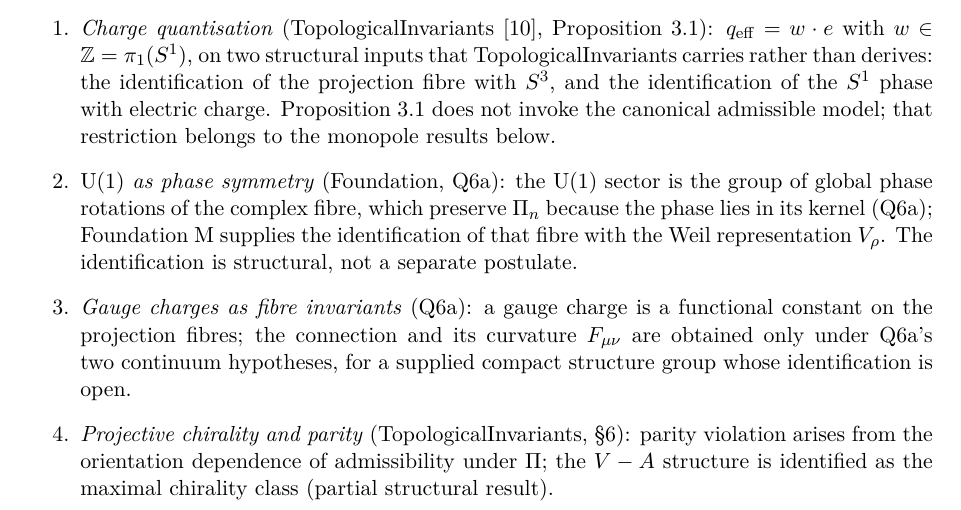
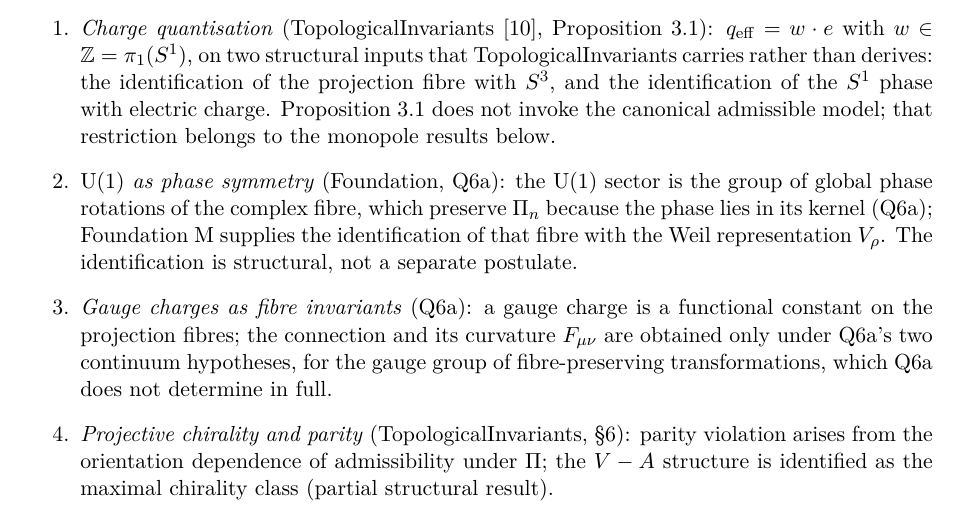
Before and after one commit to Cosmochrony/gauge-structure-note, a LaTeX paper (tex/GaugeStructureNote.tex): part of page 9 of 13, cut so that both start at the same text. Compiled offline with pdfLaTeX.

Commit message:
GS-Note 2.1 review round 2: Q6a connection typed on its own gauge group

```diff
--- a/tex/GaugeStructureNote.tex
+++ b/tex/GaugeStructureNote.tex
@@ -615,8 +615,8 @@ open here is not one of their inputs.
 
         \item \textit{Gauge charges as fibre invariants} (Q6a): a gauge charge is a functional
         constant on the projection fibres; the connection and its curvature $F_{\mu\nu}$ are
-        obtained only under Q6a's two continuum hypotheses, for a supplied compact structure group
-        whose identification is open.
+        obtained only under Q6a's two continuum hypotheses, for the gauge group of fibre-preserving
+        transformations, which Q6a does not determine in full.
 
         \item \textit{Projective chirality and parity} (TopologicalInvariants, §6):
         parity violation arises from the orientation dependence of admissibility under $\Pi$;
```
